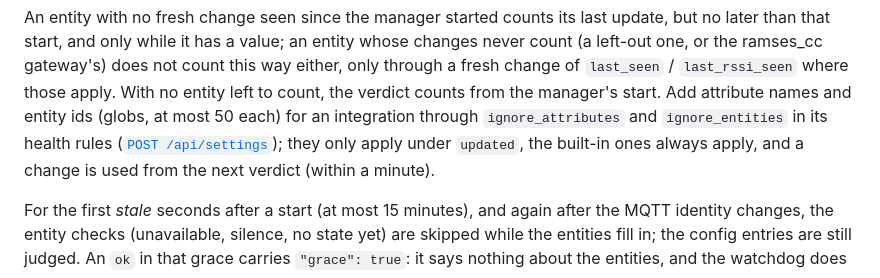
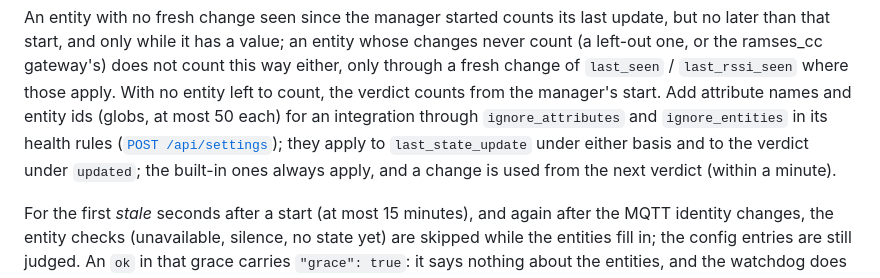
Before and after one commit to trailro/hass-remote-integration, a Markdown page: docs/health.md, the part around the change. Rendered like a GitHub page.

```diff
--- a/docs/health.md
+++ b/docs/health.md
@@ -75,8 +75,8 @@ does not count this way either, only through a fresh change of `last_seen` /
 counts from the manager's start. Add
 attribute names and entity ids (globs, at most 50 each) for an integration
 through `ignore_attributes` and `ignore_entities` in its health rules
-([`POST /api/settings`](api.md#settings)); they only apply under `updated`,
-the built-in ones always apply, and a change is used from the next verdict
+([`POST /api/settings`](api.md#settings)); they apply to `last_state_update`
+under either basis and to the verdict under `updated`; the built-in ones always apply, and a change is used from the next verdict
 (within a minute).
 
 For the first *stale* seconds after a start (at most 15 minutes), and again
```
Also changed, not shown: app/CHANGELOG.md (+4 -0 lines), docs/api.md (+2 -1 lines).
